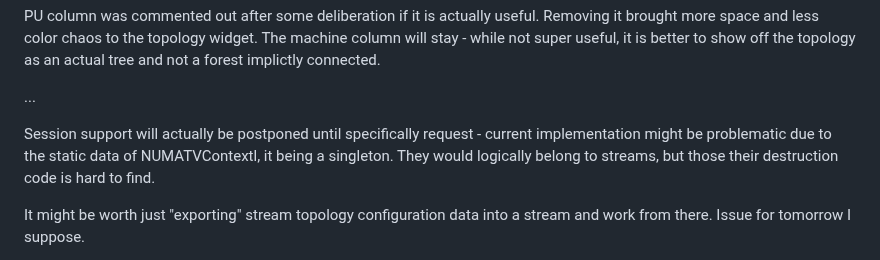
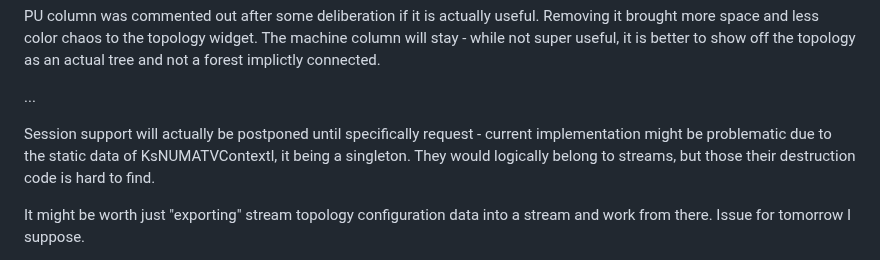
Before and after one commit to DJSeb/kernel-shark-sebanek-gh-mirror, a Markdown page: Devlog.md, the part around the change. Rendered like a GitHub page.

Commit message:
Rename NUMATVContext in Devlog to KsNUMATVContext

```diff
--- a/Devlog.md
+++ b/Devlog.md
@@ -1017,7 +1017,7 @@ the topology as an actual tree and not a forest implictly connected.
 ...
 
 Session support will actually be postponed until specifically request - current
-implementation might be problematic due to the static data of NUMATVContextl, it
+implementation might be problematic due to the static data of KsNUMATVContextl, it
 being a singleton. They would logically belong to streams, but those their
 destruction code is hard to find.
 
```
